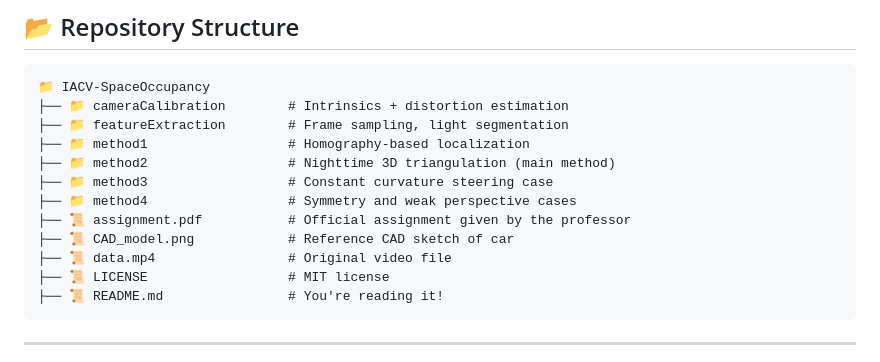
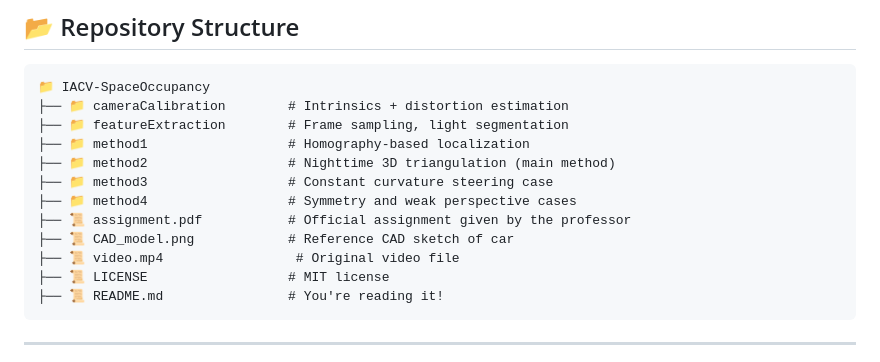
Before and after one commit to NiccoloSalvi/IACV-SpaceOccupancy, a Markdown page: README.md, the part around the change. Rendered like a GitHub page.

````diff
--- a/README.md
+++ b/README.md
@@ -53,7 +53,7 @@ Each method folder contains:
 ├── 📁 method4                  # Symmetry and weak perspective cases
 ├── 📜 assignment.pdf           # Official assignment given by the professor
 ├── 📜 CAD_model.png            # Reference CAD sketch of car
-├── 📜 data.mp4                 # Original video file
+├── 📜 video.mp4                 # Original video file
 ├── 📜 LICENSE                  # MIT license
 ├── 📜 README.md                # You're reading it!
 ```
````
